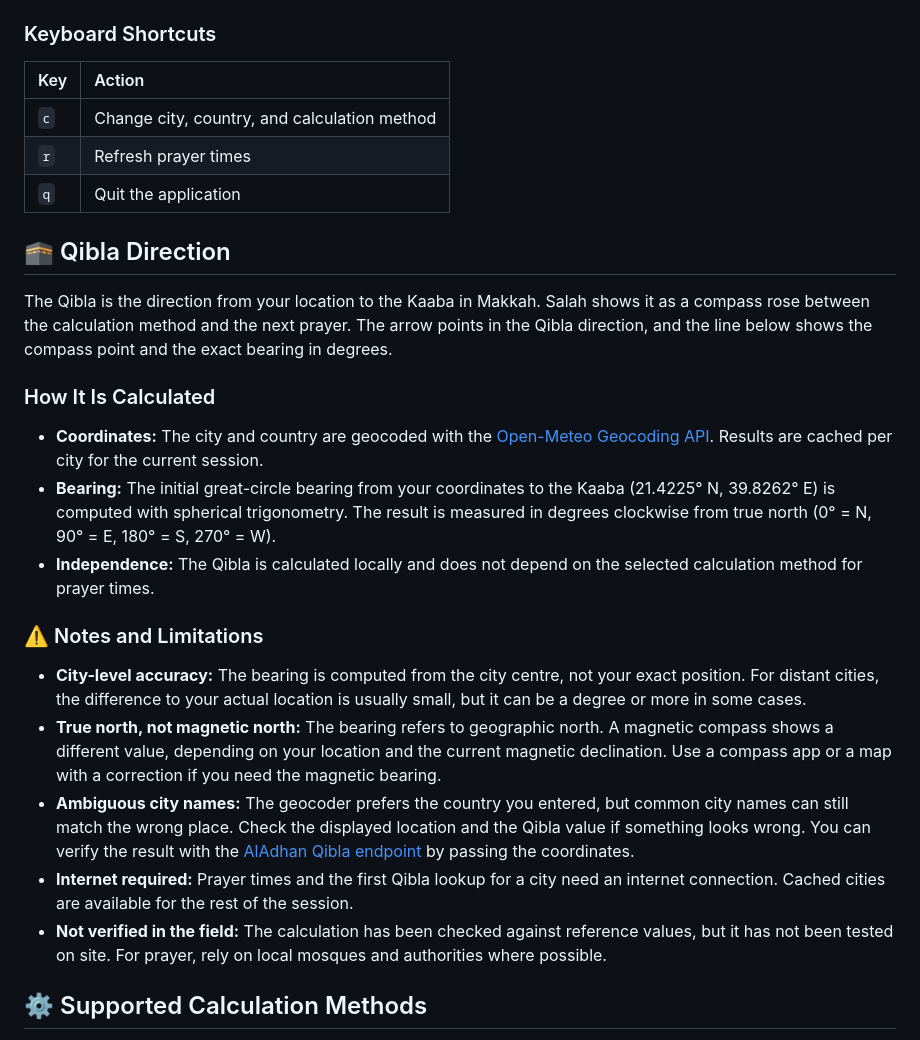
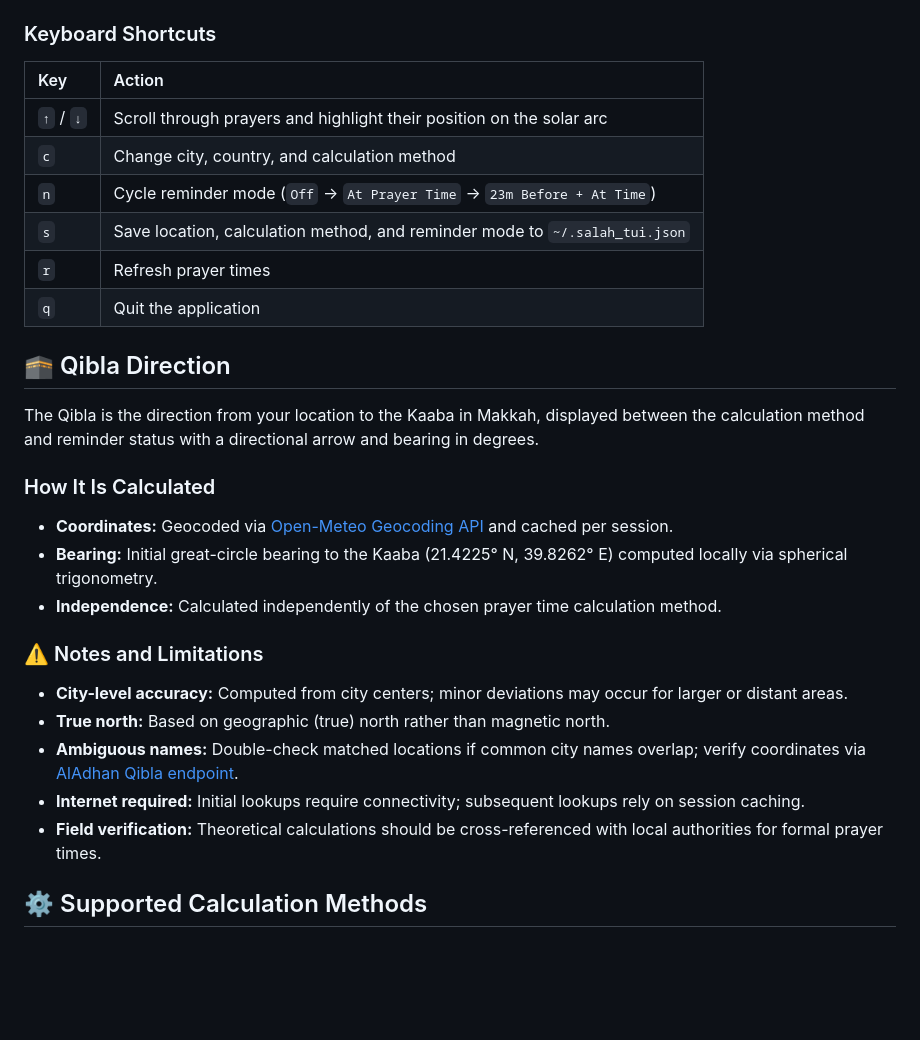
Before and after one commit to postsonde/salah-tui, a Markdown page: README.md, the part around one of its changes. Drawn GitHub-style; blank space fills up the shorter version.

```diff
--- a/README.md
+++ b/README.md
@@ -33,27 +37,30 @@ salah
 
 | Key | Action |
 | :--- | :--- |
+| `↑` / `↓` | Scroll through prayers and highlight their position on the solar arc |
 | `c` | Change city, country, and calculation method |
+| `n` | Cycle reminder mode (`Off` → `At Prayer Time` → `23m Before + At Time`) |
+| `s` | Save location, calculation method, and reminder mode to `~/.salah_tui.json` |
 | `r` | Refresh prayer times |
 | `q` | Quit the application |
 
 ## 🕋 Qibla Direction
 
-The Qibla is the direction from your location to the Kaaba in Makkah. Salah shows it as a compass rose between the calculation method and the next prayer. The arrow points in the Qibla direction, and the line below shows the compass point and the exact bearing in degrees.
+The Qibla is the direction from your location to the Kaaba in Makkah, displayed between the calculation method and reminder status with a directional arrow and bearing in degrees.
 
 ### How It Is Calculated
 
-- **Coordinates:** The city and country are geocoded with the [Open-Meteo Geocoding API](https://open-meteo.com/en/docs/geocoding-api). Results are cached per city for the current session.
-- **Bearing:** The initial great-circle bearing from your coordinates to the Kaaba (21.4225° N, 39.8262° E) is computed with spherical trigonometry. The result is measured in degrees clockwise from true north (0° = N, 90° = E, 180° = S, 270° = W).
-- **Independence:** The Qibla is calculated locally and does not depend on the selected calculation method for prayer times.
+- **Coordinates:** Geocoded via [Open-Meteo Geocoding API](https://open-meteo.com/en/docs/geocoding-api) and cached per session.
+- **Bearing:** Initial great-circle bearing to the Kaaba (21.4225° N, 39.8262° E) computed locally via spherical trigonometry.
+- **Independence:** Calculated independently of the chosen prayer time calculation method.
 
 ### ⚠️ Notes and Limitations
 
-- **City-level accuracy:** The bearing is computed from the city centre, not your exact position. For distant cities, the difference to your actual location is usually small, but it can be a degree or more in some cases.
-- **True north, not magnetic north:** The bearing refers to geographic north. A magnetic compass shows a different value, depending on your location and the current magnetic declination. Use a compass app or a map with a correction if you need the magnetic bearing.
-- **Ambiguous city names:** The geocoder prefers the country you entered, but common city names can still match the wrong place. Check the displayed location and the Qibla value if something looks wrong. You can verify the result with the [AlAdhan Qibla endpoint](https://aladhan.com/qibla-api) by passing the coordinates.
-- **Internet required:** Prayer times and the first Qibla lookup for a city need an internet connection. Cached cities are available for the rest of the session.
-- **Not verified in the field:** The calculation has been checked against reference values, but it has not been tested on site. For prayer, rely on local mosques and authorities where possible.
+- **City-level accuracy:** Computed from city centers; minor deviations may occur for larger or distant areas.
+- **True north:** Based on geographic (true) north rather than magnetic north.
+- **Ambiguous names:** Double-check matched locations if common city names overlap; verify coordinates via [AlAdhan Qibla endpoint](https://aladhan.com/qibla-api).
+- **Internet required:** Initial lookups require connectivity; subsequent lookups rely on session caching.
+- **Field verification:** Theoretical calculations should be cross-referenced with local authorities for formal prayer times.
 
 ## ⚙️ Supported Calculation Methods
 
```
Also changed, not shown: other parts of README.md (+12 -12 lines), screenshot.png, 1 other file.
